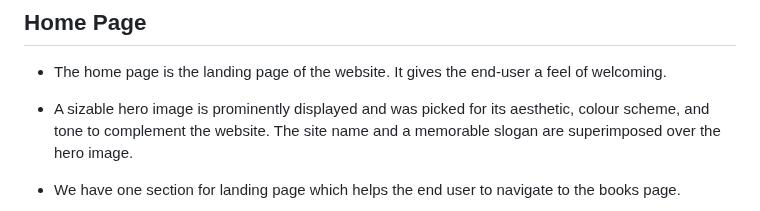
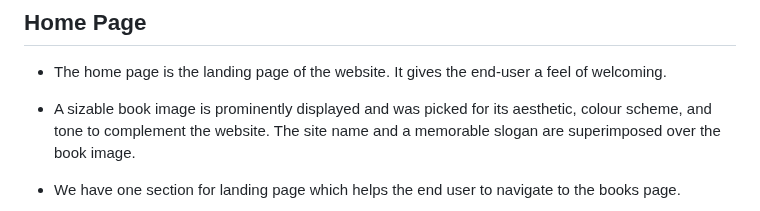
Before and after one commit to NewcoderM/BookVerse, a Markdown page: readme.md, the part around the change. Drawn GitHub-style.

```diff
--- a/readme.md
+++ b/readme.md
@@ -117,7 +117,7 @@ All pages—aside from the home page—have a headline that is easy to see when
 
  * The home page is the landing page of the website. It gives the end-user a feel of welcoming.
 
- * A sizable hero image is prominently displayed and was picked for its aesthetic, colour scheme, and tone to complement the website. The site name and a memorable slogan are superimposed over the hero image.
+ * A sizable book image is prominently displayed and was picked for its aesthetic, colour scheme, and tone to complement the website. The site name and a memorable slogan are superimposed over the book image.
 
  * We have one section for landing page which helps the end user to navigate to the books page.
 
```
